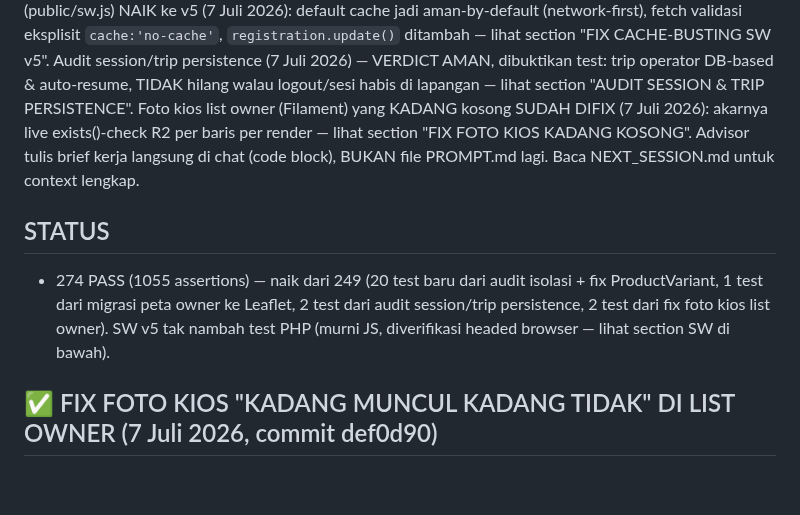
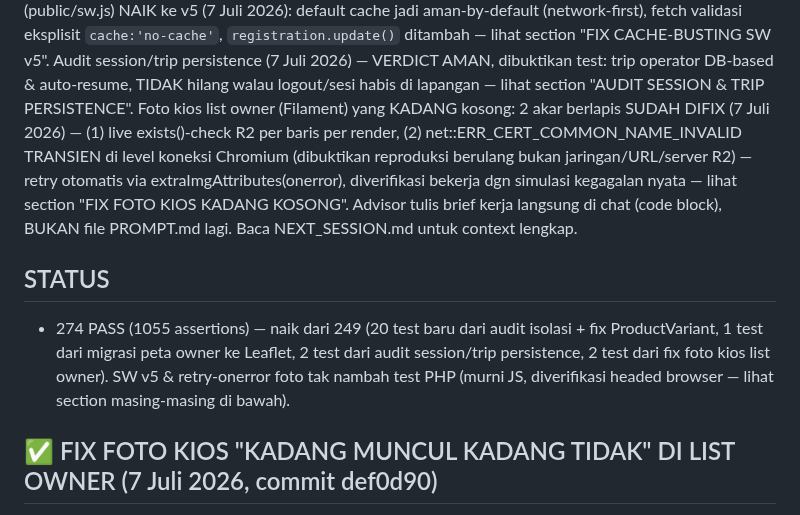
Before and after one commit to Qontas/dodol-app, a Markdown page: NEXT_SESSION.md, the part around one of its changes. Drawn GitHub-style; blank space fills up the shorter version.

```diff
--- a/NEXT_SESSION.md
+++ b/NEXT_SESSION.md
@@ -17,16 +17,18 @@ aman-by-default (network-first), fetch validasi eksplisit `cache:'no-cache'`, `r
 ditambah — lihat section "FIX CACHE-BUSTING SW v5". Audit session/trip persistence (7 Juli 2026)
 — VERDICT AMAN, dibuktikan test: trip operator DB-based & auto-resume, TIDAK hilang walau
 logout/sesi habis di lapangan — lihat section "AUDIT SESSION & TRIP PERSISTENCE". Foto kios list
-owner (Filament) yang KADANG kosong SUDAH DIFIX (7 Juli 2026): akarnya live exists()-check R2 per
-baris per render — lihat section "FIX FOTO KIOS KADANG KOSONG". Advisor tulis brief kerja
-langsung di chat (code block), BUKAN file PROMPT.md lagi. Baca NEXT_SESSION.md untuk context
-lengkap.
+owner (Filament) yang KADANG kosong: 2 akar berlapis SUDAH DIFIX (7 Juli 2026) — (1) live
+exists()-check R2 per baris per render, (2) net::ERR_CERT_COMMON_NAME_INVALID TRANSIEN di level
+koneksi Chromium (dibuktikan reproduksi berulang bukan jaringan/URL/server R2) — retry otomatis
+via extraImgAttributes(onerror), diverifikasi bekerja dgn simulasi kegagalan nyata — lihat section
+"FIX FOTO KIOS KADANG KOSONG". Advisor tulis brief kerja langsung di chat (code block), BUKAN
+file PROMPT.md lagi. Baca NEXT_SESSION.md untuk context lengkap.
 
 ## STATUS
 - 274 PASS (1055 assertions) — naik dari 249 (20 test baru dari audit isolasi + fix ProductVariant,
   1 test dari migrasi peta owner ke Leaflet, 2 test dari audit session/trip persistence, 2 test
-  dari fix foto kios list owner). SW v5 tak nambah test PHP (murni JS, diverifikasi headed
-  browser — lihat section SW di bawah).
+  dari fix foto kios list owner). SW v5 & retry-onerror foto tak nambah test PHP (murni JS,
+  diverifikasi headed browser — lihat section masing-masing di bawah).
 
 ## ✅ FIX FOTO KIOS "KADANG MUNCUL KADANG TIDAK" DI LIST OWNER (7 Juli 2026, commit def0d90)
 - GEJALA: foto kios kadang kosong di list `/owner-panel/kiosks` (Filament), reload ulang kadang
```
Also changed, not shown: other parts of NEXT_SESSION.md (+35 -0 lines).
